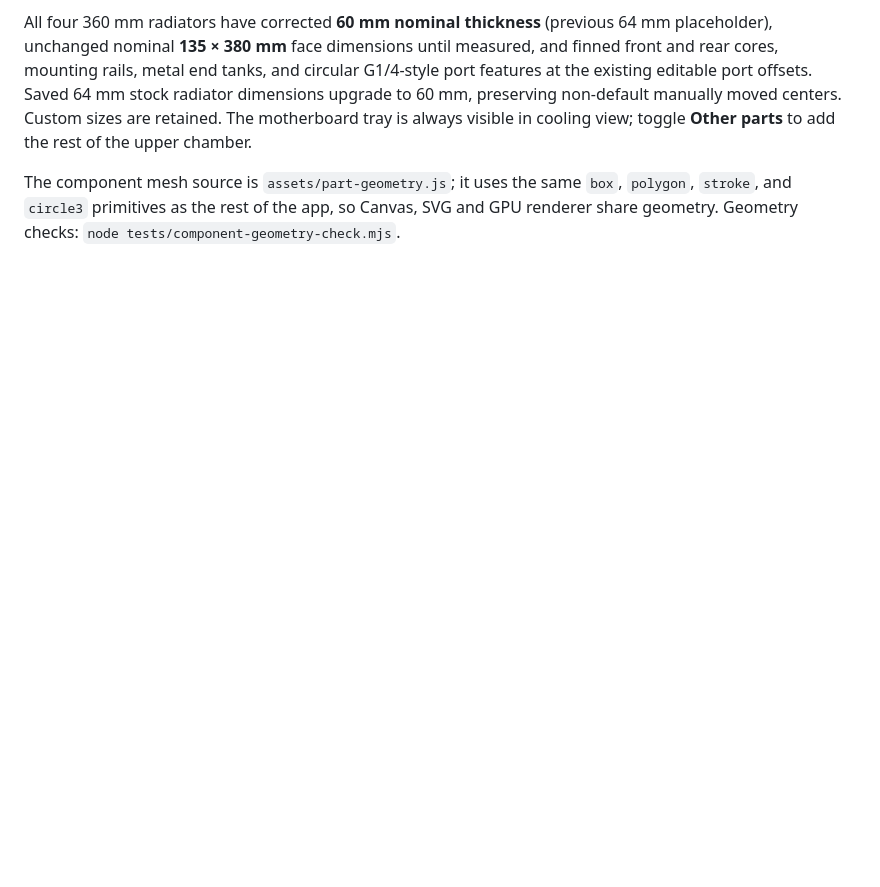
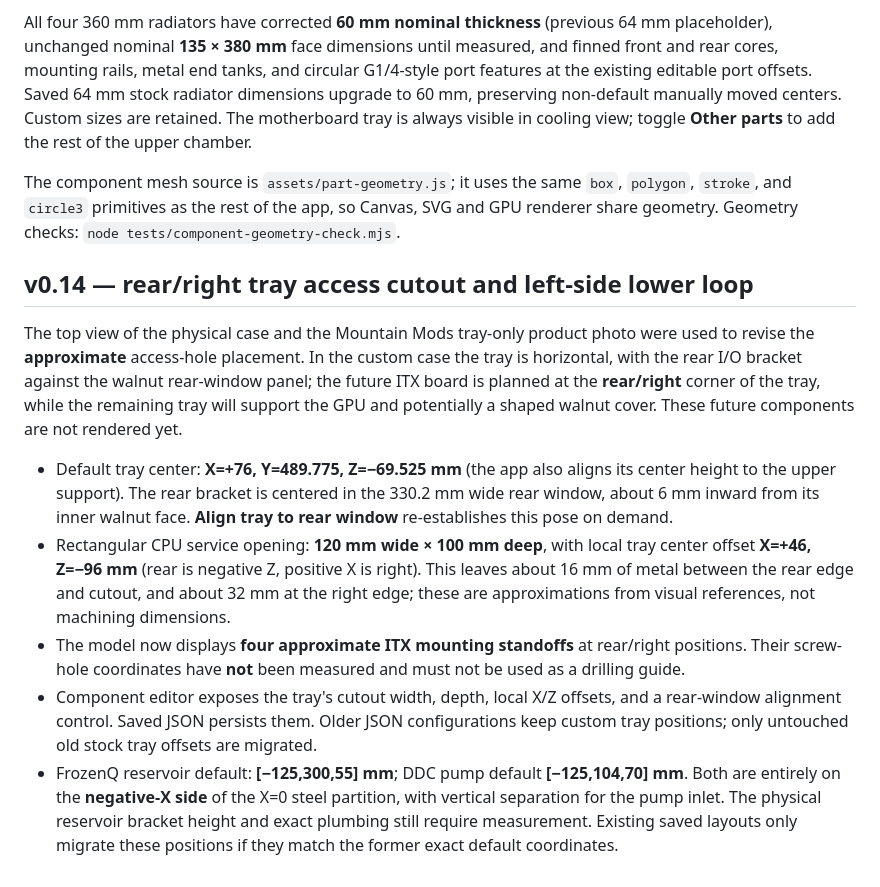
Before and after one commit to CodyMathis123/walnut-loop-lab, a Markdown page: docs/case-geometry.md, the part around the change. Drawn GitHub-style; blank space fills up the shorter version.

Commit message:
Test and document tray placement, configurable opening and lower-loop clearance

```diff
--- a/docs/case-geometry.md
+++ b/docs/case-geometry.md
@@ -85,3 +85,13 @@ The bottom tray has confirmed dimensions **276.86 × 323.85 mm** and modeled nom
 All four 360 mm radiators have corrected **60 mm nominal thickness** (previous 64 mm placeholder), unchanged nominal **135 × 380 mm** face dimensions until measured, and finned front and rear cores, mounting rails, metal end tanks, and circular G1/4-style port features at the existing editable port offsets. Saved 64 mm stock radiator dimensions upgrade to 60 mm, preserving non-default manually moved centers. Custom sizes are retained. The motherboard tray is always visible in cooling view; toggle **Other parts** to add the rest of the upper chamber.
 
 The component mesh source is `assets/part-geometry.js`; it uses the same `box`, `polygon`, `stroke`, and `circle3` primitives as the rest of the app, so Canvas, SVG and GPU renderer share geometry. Geometry checks: `node tests/component-geometry-check.mjs`.
+
+## v0.14 — rear/right tray access cutout and left-side lower loop
+
+The top view of the physical case and the Mountain Mods tray-only product photo were used to revise the **approximate** access-hole placement. In the custom case the tray is horizontal, with the rear I/O bracket against the walnut rear-window panel; the future ITX board is planned at the **rear/right** corner of the tray, while the remaining tray will support the GPU and potentially a shaped walnut cover. These future components are not rendered yet.
+
+- Default tray center: **X=+76, Y=489.775, Z=−69.525 mm** (the app also aligns its center height to the upper support). The rear bracket is centered in the 330.2 mm wide rear window, about 6 mm inward from its inner walnut face. **Align tray to rear window** re-establishes this pose on demand.
+- Rectangular CPU service opening: **120 mm wide × 100 mm deep**, with local tray center offset **X=+46, Z=−96 mm** (rear is negative Z, positive X is right). This leaves about 16 mm of metal between the rear edge and cutout, and about 32 mm at the right edge; these are approximations from visual references, not machining dimensions.
+- The model now displays **four approximate ITX mounting standoffs** at rear/right positions. Their screw-hole coordinates have **not** been measured and must not be used as a drilling guide.
+- Component editor exposes the tray's cutout width, depth, local X/Z offsets, and a rear-window alignment control. Saved JSON persists them. Older JSON configurations keep custom tray positions; only untouched old stock tray offsets are migrated.
+- FrozenQ reservoir default: **[−125,300,55] mm**; DDC pump default **[−125,104,70] mm**. Both are entirely on the **negative-X side** of the X=0 steel partition, with vertical separation for the pump inlet. The physical reservoir bracket height and exact plumbing still require measurement. Existing saved layouts only migrate these positions if they match the former exact default coordinates.
```
